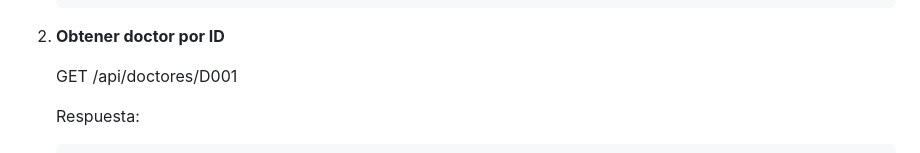
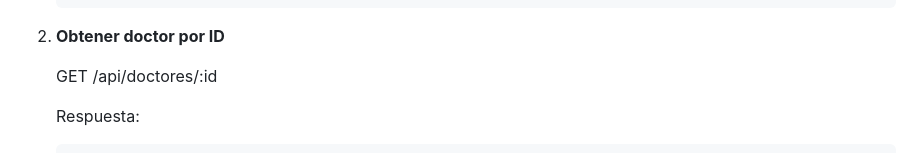
Before and after one commit to al21170365-hub/Sistema_de_Gestion_de_Citas_Medicas, a Markdown page: README.md, the part around the change printed below. GitHub-like rendering.

````diff
--- a/README.md
+++ b/README.md
@@ -98,7 +98,7 @@ http://localhost:9797
    ```
 2. **Obtener doctor por ID**
 
-   GET /api/doctores/D001
+   GET /api/doctores/:id
 
    Respuesta:
    ```json
````
Also changed, not shown: other parts of README.md (+1 -1 lines).
